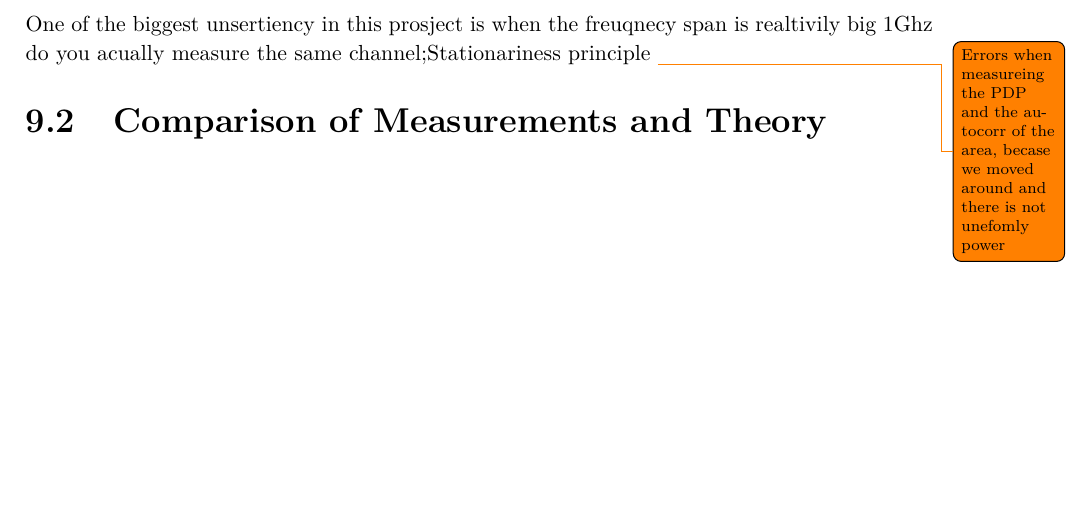
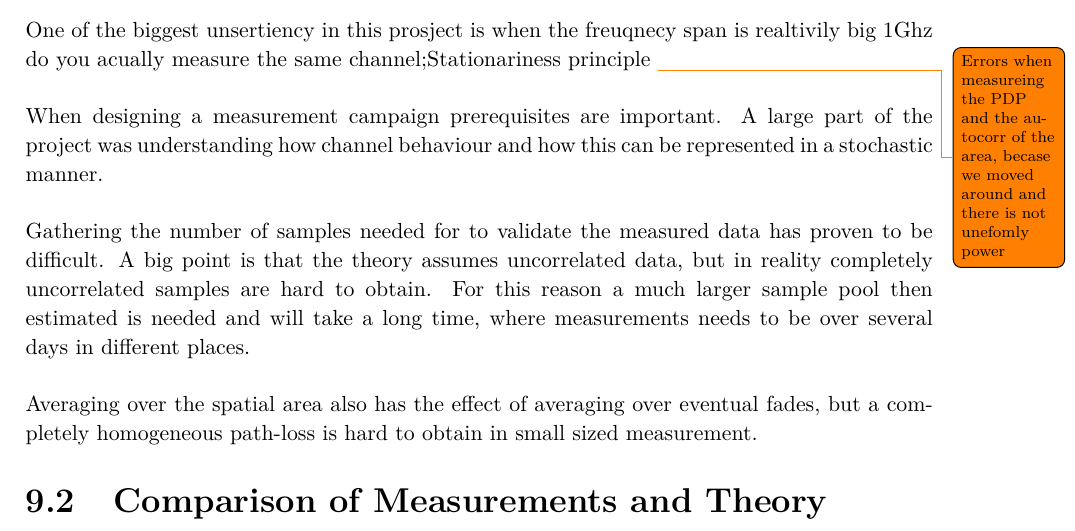
Before and after one commit to tkjj13/P8, a LaTeX thesis (report/main.tex, which reads report/chapter/discussion.tex): part of page 54 of 61, cut so that both start at the same text, the shorter picture padded with empty space. Compiled offline with pdfLaTeX.

Commit message:
addes oruce for wide stationarity. Disussion

```diff
--- a/report/chapter/discussion.tex
+++ b/report/chapter/discussion.tex
@@ -2,4 +2,11 @@
 \section{Uncertainties}
 One of the biggest unsertiency in this prosject is when the freuqnecy span is realtivily big 1Ghz do you acually measure the same channel;Stationariness principle
 \todo {Errors when measureing the PDP and the autocorr of the area, becase we moved around and there is not unefomly power}
+
+When designing a measurement campaign prerequisites are important. A large part of the project was understanding how channel behaviour and how this can be represented in a stochastic manner.
+
+Gathering the number of samples needed for to validate the measured data has proven to be difficult. A big point is that the theory assumes uncorrelated data, but in reality completely uncorrelated samples are hard to obtain. For this reason a much larger sample pool then estimated is needed and will take a long time, where measurements needs to be over several days in different places.
+
+Averaging over the spatial  area also has the effect of averaging over eventual fades, but a completely homogeneous path-loss is hard to obtain in small sized measurement.
+
 \section{Comparison of Measurements and Theory}
```
Also changed, not shown: Sources/spatialCorrTestAAU.pdf (added).
